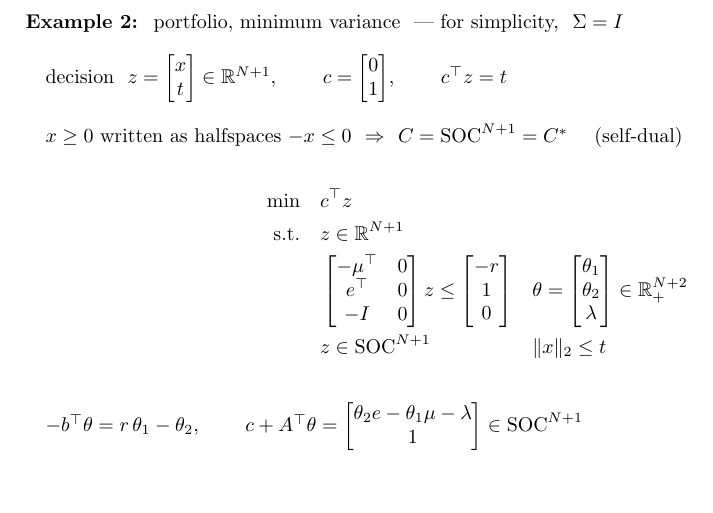
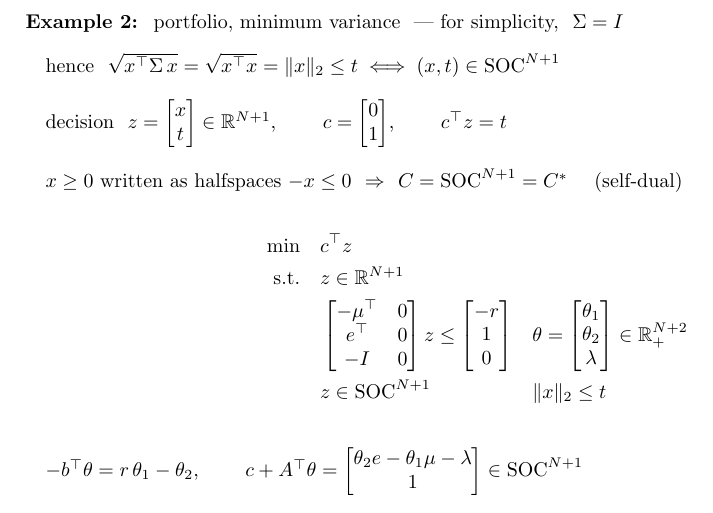
Before and after one commit to hankpark0706/AD7031, a LaTeX document (lecture-notes/OUU_week06_note.tex): part of page 7 of 7, cut so that both start at the same text. Compiled offline with pdfLaTeX.

Commit message:
Week 6 note: Example 2 says why Sigma = I gives the plain SOC
Co-Authored-By: Claude Opus 5.5 <noreply@anthropic.com>

```diff
--- a/lecture-notes/OUU_week06_note.tex
+++ b/lecture-notes/OUU_week06_note.tex
@@ -587,6 +587,9 @@ $\begin{aligned}
 \textbf{Example 2:} \ portfolio, minimum variance \ --- for simplicity, \ $\Sigma = I$
 \vspace{8pt}
 
+\quad hence \ $\sqrt{x^{\top}\Sigma\, x} = \sqrt{x^{\top}x} = \|x\|_2 \le t \iff (x, t) \in \mathrm{SOC}^{N+1}$
+\vspace{8pt}
+
 \quad decision \ $z = \begin{bmatrix} x \\ t \end{bmatrix} \in \mathbb{R}^{N+1}$, \qquad
 $c = \begin{bmatrix} 0 \\ 1 \end{bmatrix}$, \qquad $c^{\top}z = t$
 \vspace{8pt}
```
Also changed, not shown: lecture-notes/OUU_week06_note.pdf.
